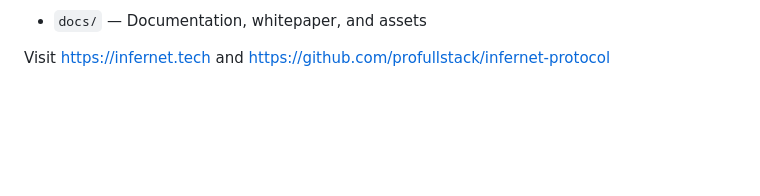
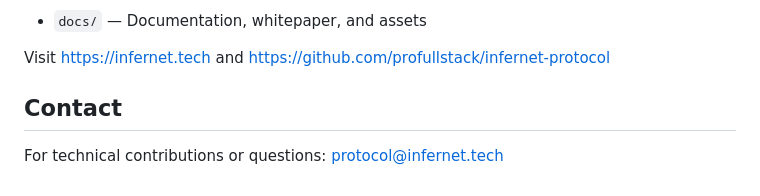
Before and after one commit to profullstack/infernet-protocol, a Markdown page: README.md, the part around the change. Rendered like a GitHub page; blank space fills up the shorter version.

Commit message:
readme contact info

```diff
--- a/README.md
+++ b/README.md
@@ -52,3 +52,6 @@ The architecture is outlined in [INFERNET-ARCHITECTURE.md](https://github.com/pr
 - `docs/` — Documentation, whitepaper, and assets
 
 Visit [https://infernet.tech](https://infernet.tech) and [https://github.com/profullstack/infernet-protocol](https://github.com/profullstack/infernet-protocol)
+
+## Contact
+For technical contributions or questions: protocol@infernet.tech
```
